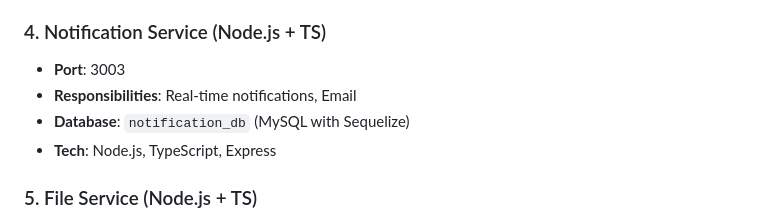
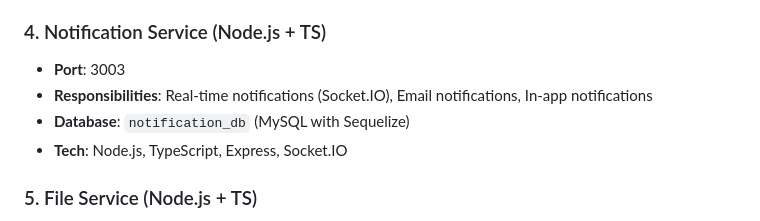
Before and after one commit to afeezazeez/microservice, a Markdown page: README.md, the part around the change printed below. Drawn GitHub-style.

```diff
--- a/README.md
+++ b/README.md
@@ -52,9 +52,9 @@ A comprehensive microservices demonstration project showcasing:
 
 ### 4. Notification Service (Node.js + TS)
 - **Port**: 3003
-- **Responsibilities**: Real-time notifications, Email
+- **Responsibilities**: Real-time notifications (Socket.IO), Email notifications, In-app notifications
 - **Database**: `notification_db` (MySQL with Sequelize)
-- **Tech**: Node.js, TypeScript, Express
+- **Tech**: Node.js, TypeScript, Express, Socket.IO
 
 ### 5. File Service (Node.js + TS)
 - **Port**: 3004
```
Also changed, not shown: other parts of README.md (+51 -3 lines), IMPLEMENTATION_PLAN.md (deleted, +0 -155 lines).
